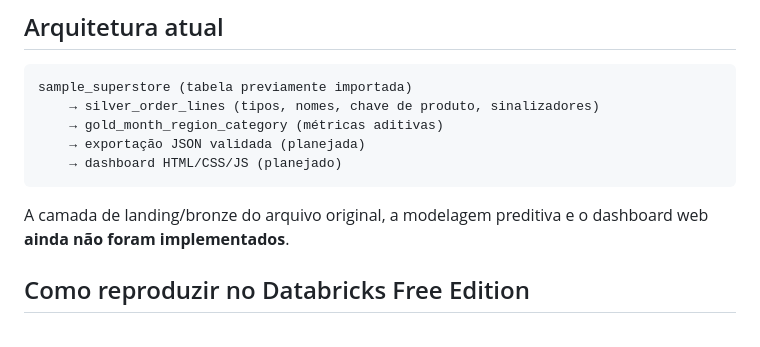
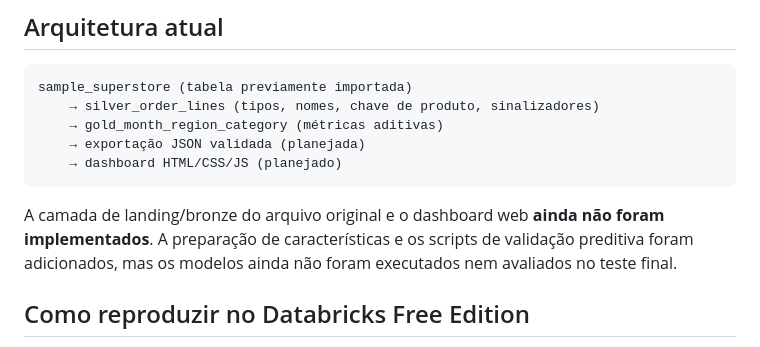
Before and after one commit to AlexandreSantosRodrigues/superstore-sales-dashboard, a Markdown page: README.md, the part around the change. Drawn GitHub-style.

Commit message:
Clarify predictive validation code status

````diff
--- a/README.md
+++ b/README.md
@@ -20,7 +20,7 @@ sample_superstore (tabela previamente importada)
     → dashboard HTML/CSS/JS (planejado)
 ```
 
-A camada de landing/bronze do arquivo original, a modelagem preditiva e o dashboard web **ainda não foram implementados**.
+A camada de landing/bronze do arquivo original e o dashboard web **ainda não foram implementados**. A preparação de características e os scripts de validação preditiva foram adicionados, mas os modelos ainda não foram executados nem avaliados no teste final.
 
 ## Como reproduzir no Databricks Free Edition
 
````
